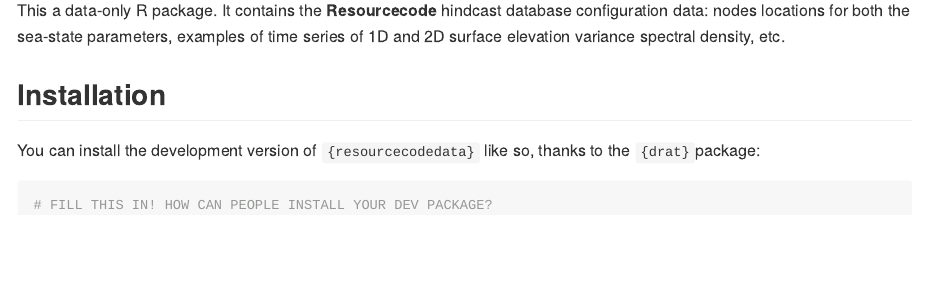
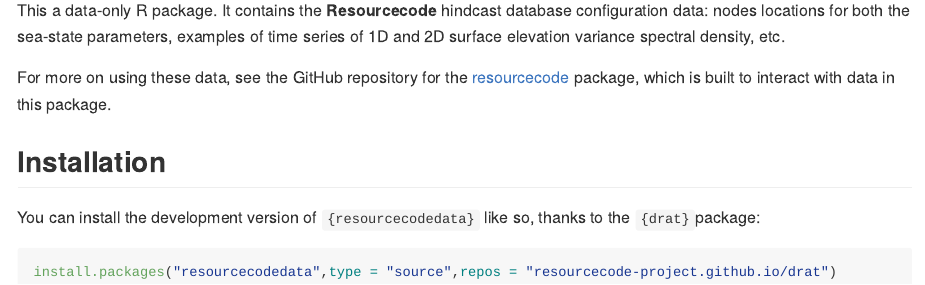
Before and after one commit to Resourcecode-project/r-resourcecodedata, an R Markdown document (README.Rmd): the page in a window 1100 px wide, from 110 px down. Rendered offline with R 4.5, knitr and Pandoc, with nearby package versions; badge pictures from the web are left out.

Commit message:
Update package description and Readme

````diff
--- a/README.Rmd
+++ b/README.Rmd
@@ -15,18 +15,15 @@
 
 # resourcecodedata
 
-<!-- badges: start -->
-[![Lifecycle: experimental](https://img.shields.io/badge/lifecycle-experimental-orange.svg)](https://lifecycle.r-lib.org/articles/stages.html#experimental)
-[![CRAN status](https://www.r-pkg.org/badges/version/resourcecodedata)](https://CRAN.R-project.org/package=resourcecodedata)
-<!-- badges: end -->
-
 This a data-only R package. It contains the **Resourcecode** hindcast database configuration data:
 nodes locations for both the sea-state parameters, examples of time series of 1D and 2D surface elevation variance spectral density, etc.
+
+For more on using these data, see the GitHub repository for the [resourcecode](https://github.com/Resourcecode-project/r-resourcecode) package, which is built to interact with data in this package.
 
 ## Installation
 
 You can install the development version of `{resourcecodedata}` like so, thanks to the `{drat}`package:
 
 ``` r
-# FILL THIS IN! HOW CAN PEOPLE INSTALL YOUR DEV PACKAGE?
+install.packages("resourcecodedata",type = "source",repos = "resourcecode-project.github.io/drat")
 ```
````
Also changed, not shown: devtools_history.R (+5 -0 lines), 1 other file.
